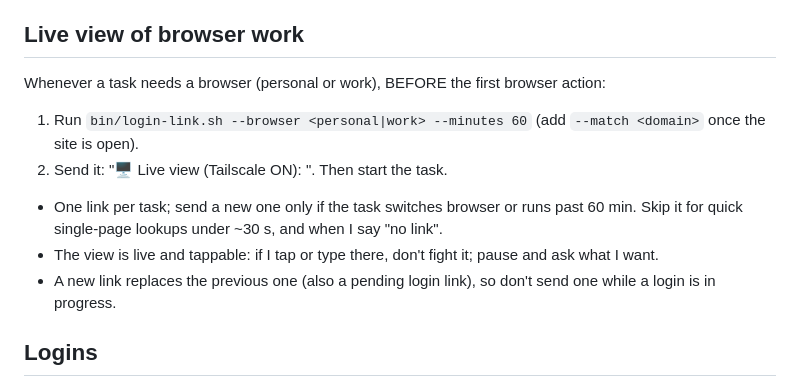
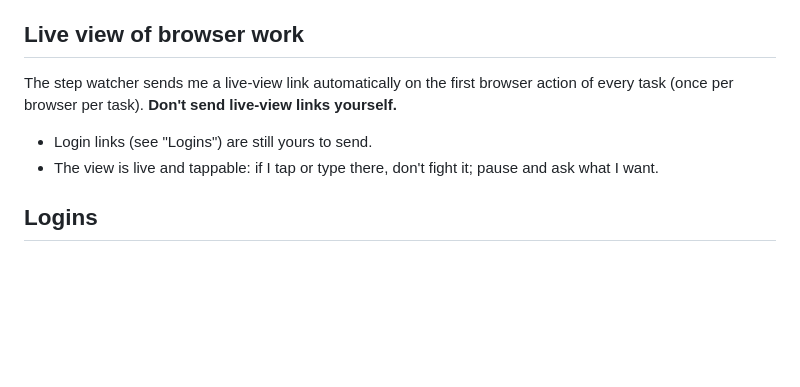
Before and after one commit to anand-sharma-8297/personal-agent-claude-cli, a Markdown page: agent-home/CLAUDE.md, the part around the change. Drawn GitHub-style; blank space fills up the shorter version.

Commit message:
Send the live-view link automatically on the first browser action of each task (rules)

```diff
--- a/agent-home/CLAUDE.md
+++ b/agent-home/CLAUDE.md
@@ -118,13 +118,10 @@ You have TWO completely separate Chrome browsers, each with its own logins:
 - If the browser tools are missing or erroring, tell me: a browser server (tmux window `agent:browser-*`) may have crashed.
 
 ## Live view of browser work
-Whenever a task needs a browser (personal or work), BEFORE the first browser action:
-1. Run `bin/login-link.sh --browser <personal|work> --minutes 60` (add `--match <domain>` once the site is open).
-2. Send it: "🖥️ Live view (Tailscale ON): <link>". Then start the task.
-- One link per task; send a new one only if the task switches browser or runs past 60 min. Skip it for quick
-  single-page lookups under ~30 s, and when I say "no link".
+The step watcher sends me a live-view link automatically on the first browser action of every task (once per
+browser per task). **Don't send live-view links yourself.**
+- Login links (see "Logins") are still yours to send.
 - The view is live and tappable: if I tap or type there, don't fight it; pause and ask what I want.
-- A new link replaces the previous one (also a pending login link), so don't send one while a login is in progress.
 
 ## Logins
 If a site shows a login page, MFA prompt, captcha, or "session expired" (or I ask you to log me in somewhere):
```
